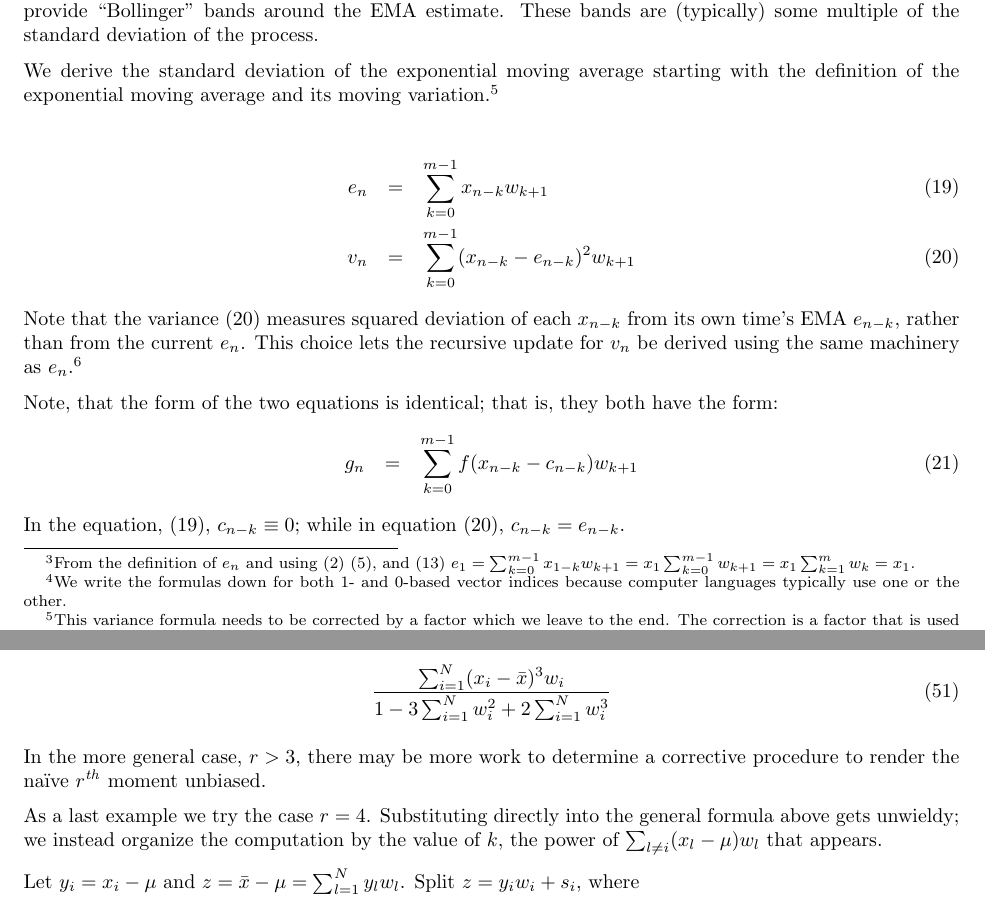
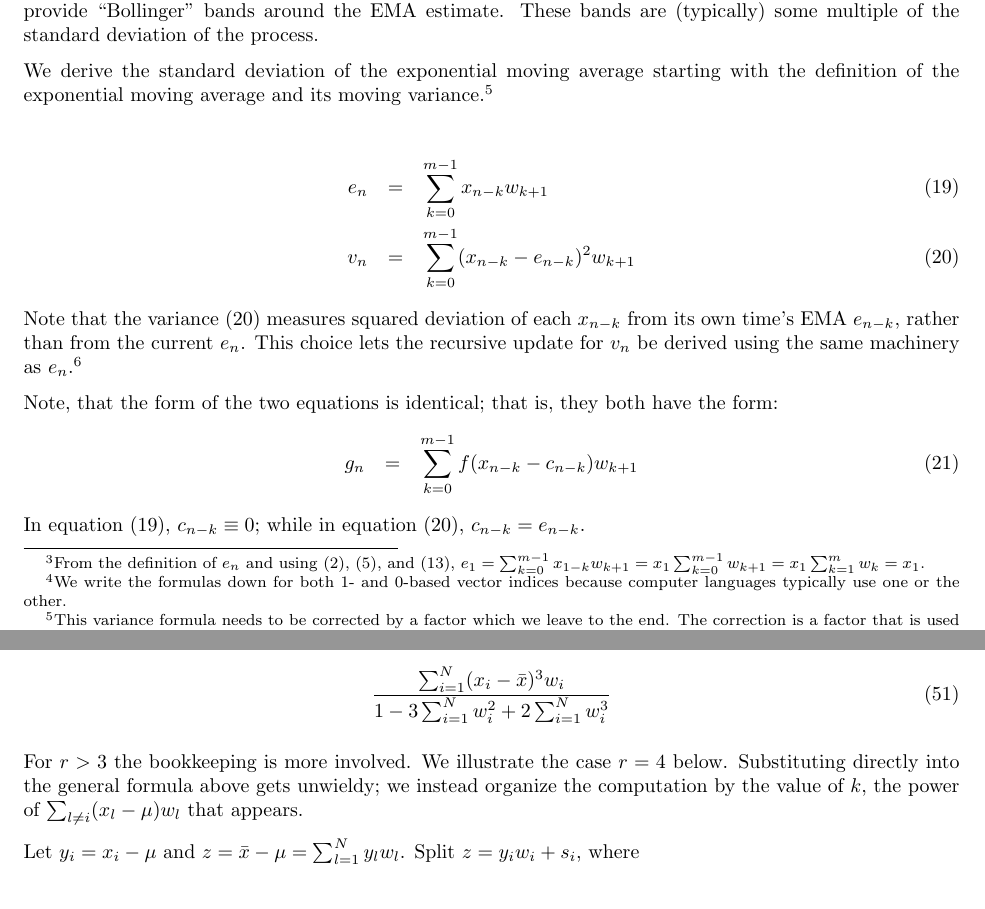
Before and after one commit to scottrsm/math, a LaTeX document (tex/exponential_moving_average.tex): two parts of pages 4 and 15 of 16, joined at a grey line, cut so that both start at the same text. Compiled offline with pdfLaTeX.

Commit message:
Updated exponential moving average

```diff
--- a/tex/exponential_moving_average.tex
+++ b/tex/exponential_moving_average.tex
@@ -17,7 +17,7 @@
 
 \title{Derivation of the Exponential Moving Average}
 \author{R. Scott McIntire}
-\date{Apr 26, 2026}
+\date{May 2, 2026}
 
 \begin{document}
 
@@ -162,7 +161,7 @@ and try to relate it to the present element at index $n$.
 
 Finally, we may write%
 \footnote{From the definition of $e_n$ and using
-	$(\ref{o:var_extend})$ $(\ref{o:weights_normalized})$, and $(\ref{o:weights_alpha})$
+	\eqref{o:var_extend}, \eqref{o:weights_normalized}, and \eqref{o:weights_alpha},
 $e_1 = \sum_{k=0}^{m-1} x_{1-k} w_{k+1} = x_1 \sum_{k=0}^{m-1} w_{k+1} = x_1 \sum_{k=1}^m w_k = x_1$.}
 \begin{eqnarray}
     e_{n+1} &=&  \lambda \left(e_n - x_{(n+1) - m} w_m \right) + \alpha x_{n+1} \quad \forall n \in [1, N-1] \\
@@ -183,7 +182,7 @@ In applications, one can provide ``Bollinger'' bands around the EMA estimate.
 These bands are (typically) some multiple of the standard deviation of the process.
 
 We derive the standard deviation of the exponential moving average starting
-with the definition of the exponential moving average and its moving variation.%
+with the definition of the exponential moving average and its moving variance.%
 \footnote{This variance formula needs to be corrected by a factor which we
 leave to the end. The correction is a factor that is used to make the
 estimated standard deviation of the moving average {\em unbiased\/}.
@@ -208,7 +207,7 @@ they both have the form:
 \begin{eqnarray}
 	g_n &=& \sum_{k=0}^{m-1} f(x_{n-k} - c_{n-k}) w_{k+1}
 \end{eqnarray}
-In the equation, $(\ref{ema_cmp})$, $c_{n-k} \equiv 0$; while in equation
-$(\ref{var})$, $c_{n-k} = e_{n-k}$.
+In equation \eqref{ema_cmp}, $c_{n-k} \equiv 0$; while in equation
+\eqref{var}, $c_{n-k} = e_{n-k}$.
 
 One can find a recursive formula $g_n$ in {\em exactly\/} the same way as
@@ -515,12 +514,10 @@ the weights are concentrated at a single index. Consequently, we must have $N >
 \end{equation}
 
 
-In the more general case, $r > 3$, there may be more work to determine a corrective procedure
-to render the na\"{i}ve $r^{\it th}$ moment unbiased.
-
-As a last example we try the case $r=4$. Substituting directly into the general
-formula above gets unwieldy; we instead organize the computation by the value
-of $k$, the power of $\sum_{l \neq i} (x_l - \mu) w_l$ that appears.
+For $r > 3$ the bookkeeping is more involved. We illustrate the case $r = 4$
+below. Substituting directly into the general formula above gets unwieldy;
+we instead organize the computation by the value of $k$, the power of
+$\sum_{l \neq i} (x_l - \mu) w_l$ that appears.
 
 Let $y_i = x_i - \mu$ and $z = {\bar x} - \mu = \sum_{l=1}^N y_l w_l$. Split
 $z = y_i w_i + s_i$, where
```
Also changed, not shown: README.md, pdf/exponential_moving_average.pdf, tex/exponential_moving_average.tex (21 more changed lines).
